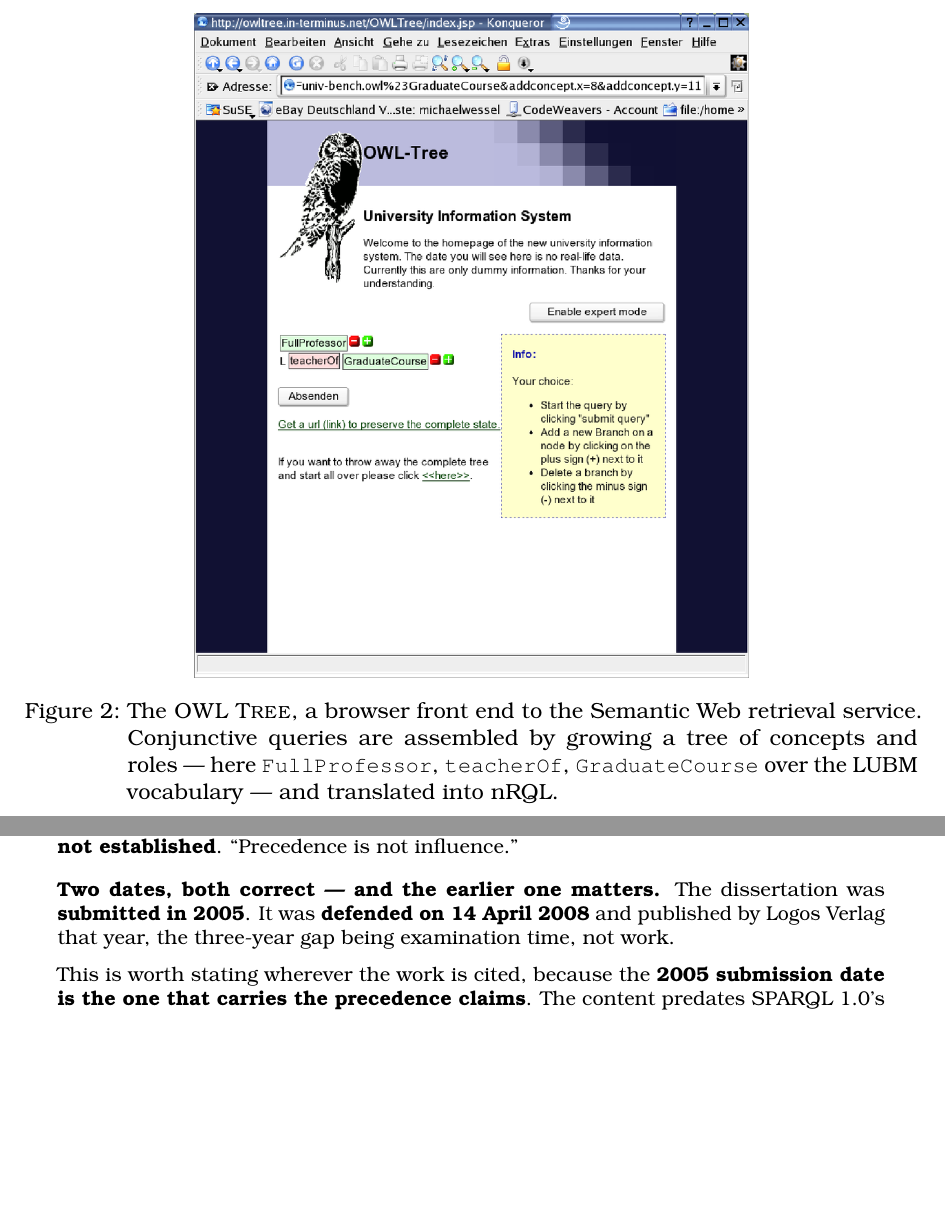
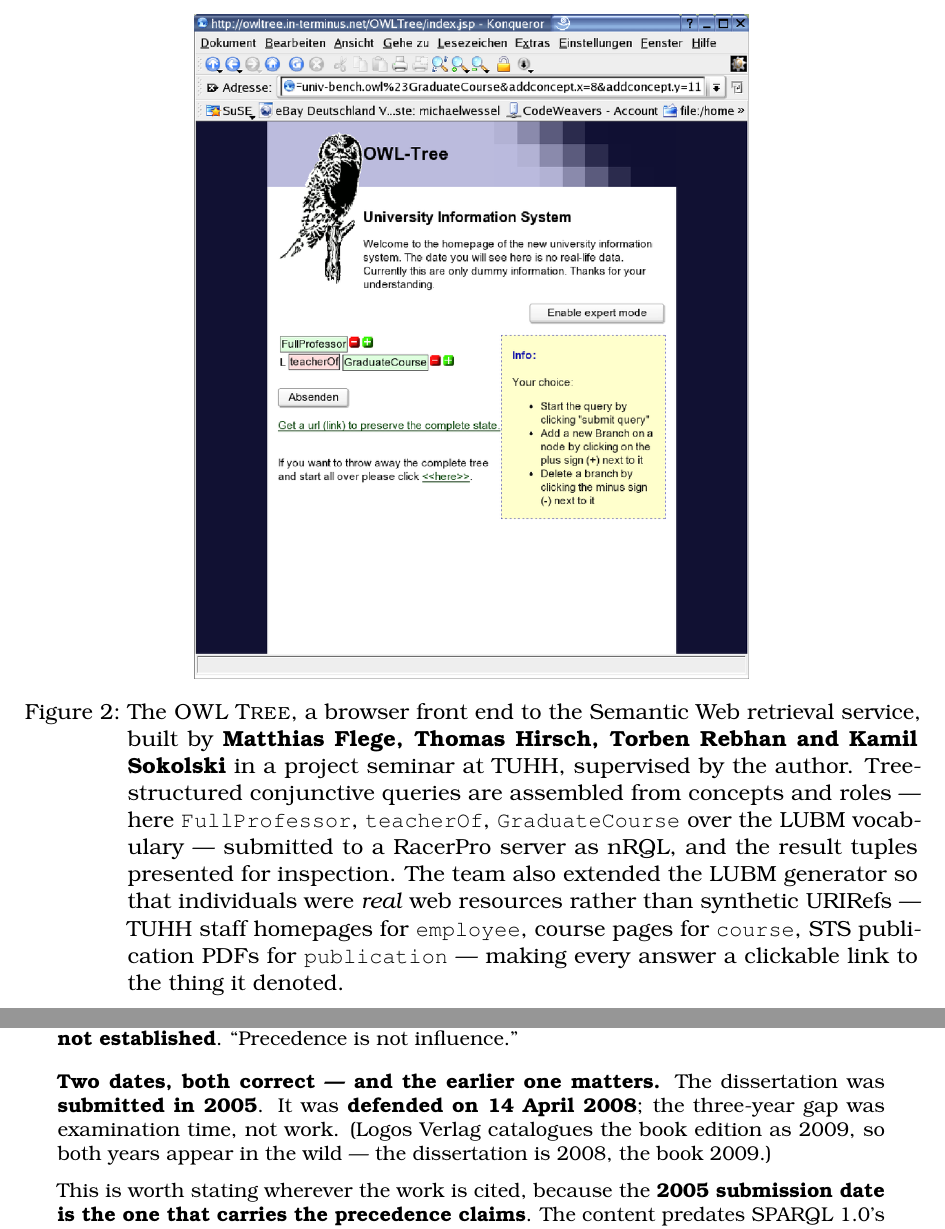
Before and after one commit to lambdamikel/phd-thesis, a LaTeX paper (english-summary.tex): two parts of pages 11 and 30 of 33, joined at a grey line, cut so that both start at the same text, the shorter picture padded with empty space. Compiled offline with pdfLaTeX.

Commit message:
Summary: Logos cover on the title page, and credit the OWL Tree team
- The green Logos Verlag cover on the title page.
- Note that Logos catalogues the book edition as 2009 while the dissertation
  is 2008, since both years circulate.
- Credit Matthias Flege, Thomas Hirsch, Torben Rebhan and Kamil Sokolski, who
  built the OWL Tree in a TUHH project seminar, and record their extension of
  the LUBM generator to use real web resources as individuals rather than
  synthetic URIRefs.

Co-Authored-By: Claude Opus 5 <noreply@anthropic.com>

```diff
--- a/english-summary.tex
+++ b/english-summary.tex
@@ -372,9 +377,16 @@ Supporting both perspectives means the ABox query language must be not only
 \centering
 \includegraphics[width=0.62\textwidth]{figs/owltree.png}
 \caption{The \textsc{OWL Tree}, a browser front end to the Semantic Web
-retrieval service. Conjunctive queries are assembled by growing a tree of
-concepts and roles --- here \texttt{FullProfessor}, \texttt{teacherOf},
-\texttt{GraduateCourse} over the LUBM vocabulary --- and translated into nRQL.}
+retrieval service, built by \textbf{Matthias Flege, Thomas Hirsch, Torben Rebhan
+and Kamil Sokolski} in a project seminar at TUHH, supervised by the author.
+Tree-structured conjunctive queries are assembled from concepts and roles ---
+here \texttt{FullProfessor}, \texttt{teacherOf}, \texttt{GraduateCourse} over the
+LUBM vocabulary --- submitted to a RacerPro server as nRQL, and the result tuples
+presented for inspection. The team also extended the LUBM generator so that
+individuals were \emph{real} web resources rather than synthetic URIRefs ---
+TUHH staff homepages for \texttt{employee}, course pages for \texttt{course},
+STS publication PDFs for \texttt{publication} --- making every answer a
+clickable link to the thing it denoted.}
 \end{figure}
 
 \subsection{The consolidated requirements}
@@ -1412,8 +1424,9 @@ supported}, technical resemblance is \textbf{clear}, conceptual anticipation is
 \begin{note}
 \textbf{Two dates, both correct --- and the earlier one matters.} The
 dissertation was \textbf{submitted in 2005}. It was \textbf{defended on 14 April
-2008} and published by Logos Verlag that year, the three-year gap being
-examination time, not work.
+2008}; the three-year gap was examination time, not work. (Logos Verlag
+catalogues the book edition as 2009, so both years appear in the wild --- the
+dissertation is 2008, the book 2009.)
 
 This is worth stating wherever the work is cited, because the \textbf{2005
 submission date is the one that carries the precedence claims}. The content
```
Also changed, not shown: english-summary.pdf, figs/logos-cover.jpg (added), english-summary.tex (5 more changed lines).
